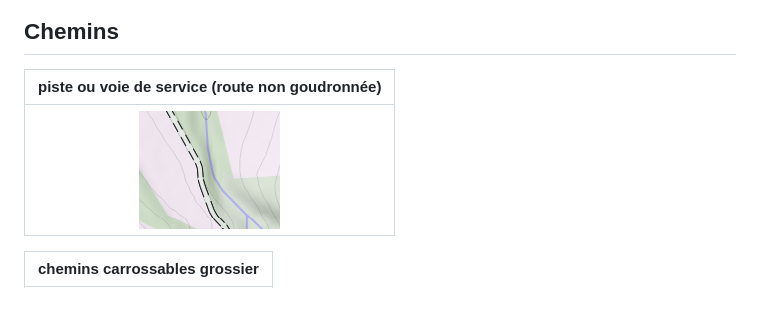
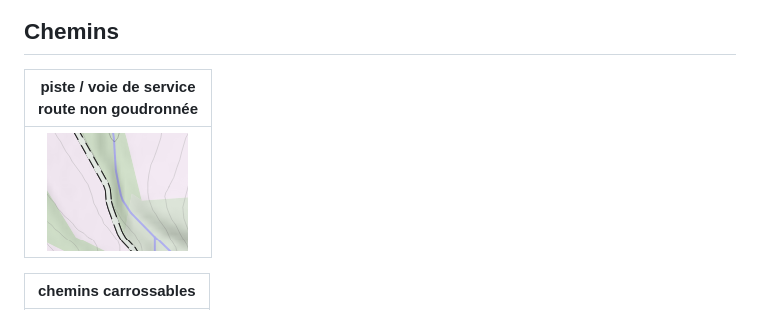
Before and after one commit to cricri-du-lauragais/QMapShack_enduro, a Markdown page: Legend.md, the part around one of its changes. GitHub-like rendering.

```diff
--- a/Legend.md
+++ b/Legend.md
@@ -12,9 +12,9 @@ avec en fond atténué IGN le symbole des circuits de randonnée régionaux sur
 
 ## Chemins
 
-| piste ou voie de service (route non goudronnée) |
+| piste / voie de service<br>route non goudronnée |
 | :-------------: |
 |![](https://github.com/cricri-du-lauragais/QMapShack_enduro/blob/main/screenshots/legende/piste.png) |!
 
-| chemins carrossables grossier |
+| chemins carrossables |
 | :-------------: |
```
Also changed, not shown: other parts of Legend.md (+4 -4 lines).
